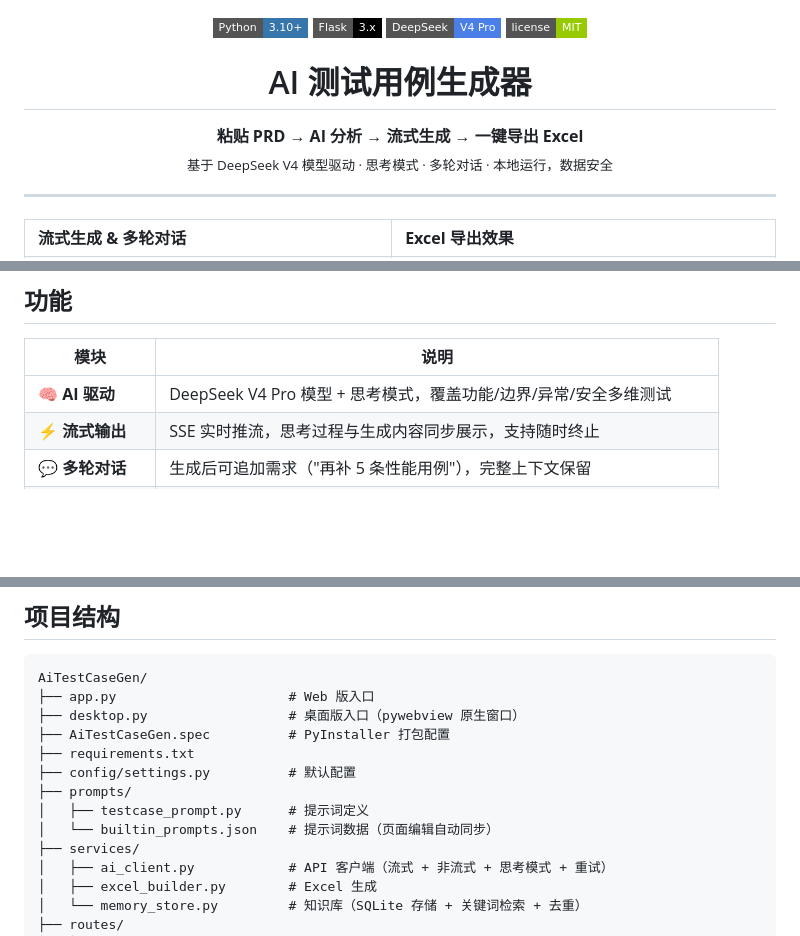
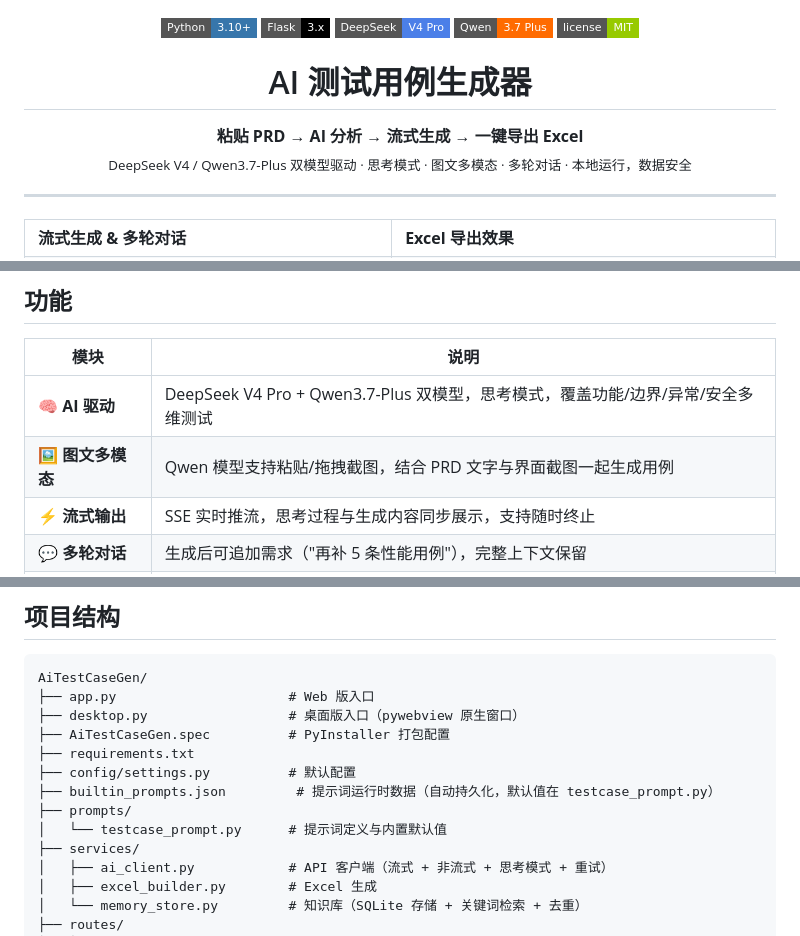
Before and after one commit to Liu-jiahui0303/AiTestCaseGen, a Markdown page: README.md, 3 parts joined by grey strips. GitHub-like rendering; badges without logos; blank space fills up the shorter version.

Commit message:
fix: 更新readme

```diff
--- a/README.md
+++ b/README.md
@@ -2,6 +2,7 @@
   <img src="https://img.shields.io/badge/Python-3.10+-3776AB?style=flat-square&logo=python&logoColor=white" alt="Python">
   <img src="https://img.shields.io/badge/Flask-3.x-000000?style=flat-square&logo=flask&logoColor=white" alt="Flask">
   <img src="https://img.shields.io/badge/DeepSeek-V4_Pro-4B7FE8?style=flat-square" alt="DeepSeek">
+  <img src="https://img.shields.io/badge/Qwen-3.7_Plus-FF6B00?style=flat-square" alt="Qwen">
   <img src="https://img.shields.io/badge/license-MIT-green?style=flat-square" alt="License">
 </p>
 
@@ -9,7 +10,7 @@
 
 <p align="center">
   <b>粘贴 PRD → AI 分析 → 流式生成 → 一键导出 Excel</b><br>
-  <sub>基于 DeepSeek V4 模型驱动 · 思考模式 · 多轮对话 · 本地运行，数据安全</sub>
+  <sub>DeepSeek V4 / Qwen3.7-Plus 双模型驱动 · 思考模式 · 图文多模态 · 多轮对话 · 本地运行，数据安全</sub>
 </p>
 
 ---
@@ -39,7 +40,8 @@
 
 | 模块 | 说明 |
 |------|------|
-| 🧠 **AI 驱动** | DeepSeek V4 Pro 模型 + 思考模式，覆盖功能/边界/异常/安全多维测试 |
+| 🧠 **AI 驱动** | DeepSeek V4 Pro + Qwen3.7-Plus 双模型，思考模式，覆盖功能/边界/异常/安全多维测试 |
+| 🖼️ **图文多模态** | Qwen 模型支持粘贴/拖拽截图，结合 PRD 文字与界面截图一起生成用例 |
 | ⚡ **流式输出** | SSE 实时推流，思考过程与生成内容同步展示，支持随时终止 |
 | 💬 **多轮对话** | 生成后可追加需求（"再补 5 条性能用例"），完整上下文保留 |
 | 📑 **多会话** | 标签式管理，同时处理多个 PRD，互不干扰；生成中禁止切换防止内容丢失 |
@@ -96,9 +98,9 @@ AiTestCaseGen/
 ├── AiTestCaseGen.spec          # PyInstaller 打包配置
 ├── requirements.txt
 ├── config/settings.py          # 默认配置
+├── builtin_prompts.json         # 提示词运行时数据（自动持久化，默认值在 testcase_prompt.py）
 ├── prompts/
-│   ├── testcase_prompt.py      # 提示词定义
-│   └── builtin_prompts.json    # 提示词数据（页面编辑自动同步）
+│   └── testcase_prompt.py      # 提示词定义与内置默认值
 ├── services/
 │   ├── ai_client.py            # API 客户端（流式 + 非流式 + 思考模式 + 重试）
 │   ├── excel_builder.py        # Excel 生成
```
Also changed, not shown: other parts of README.md (+2 -1 lines).
